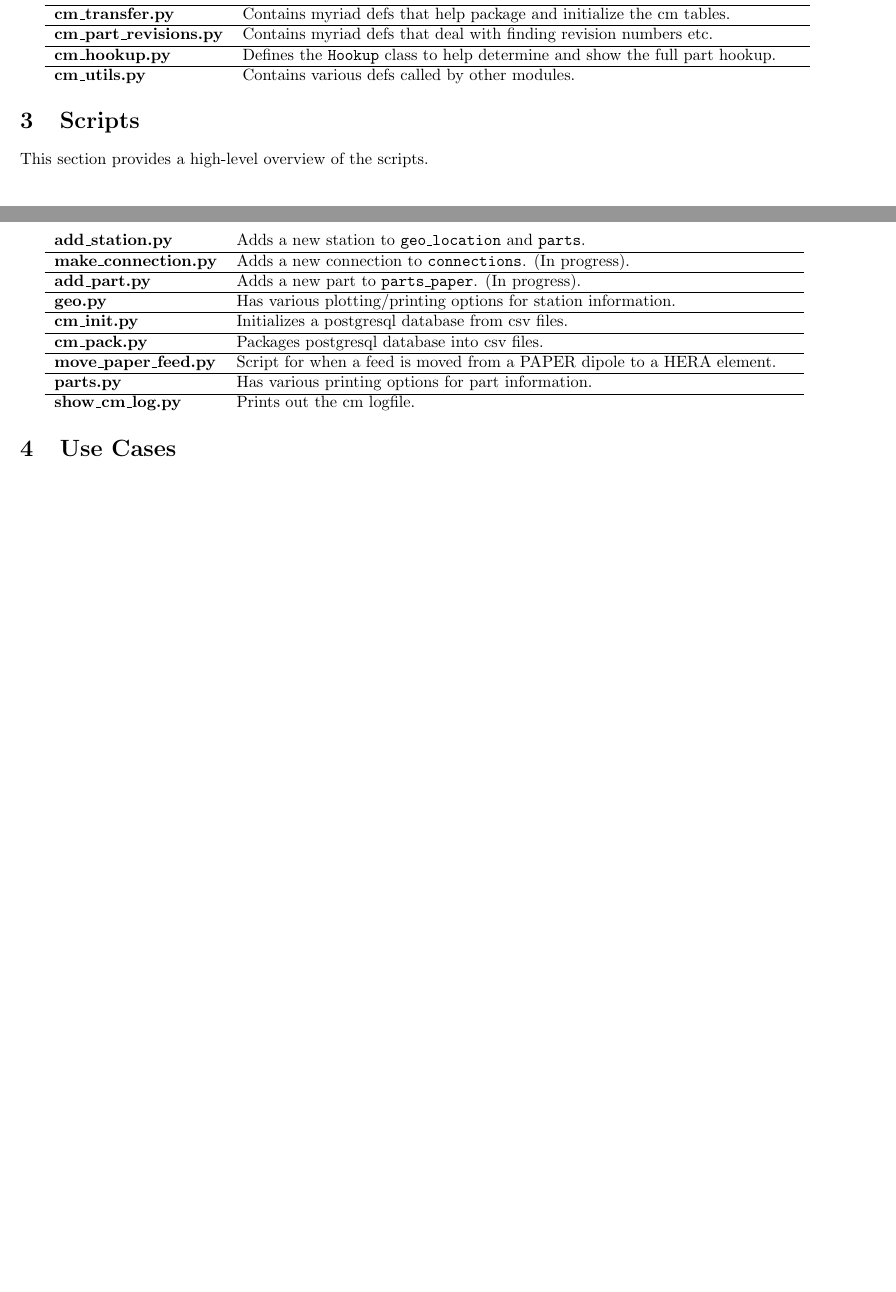
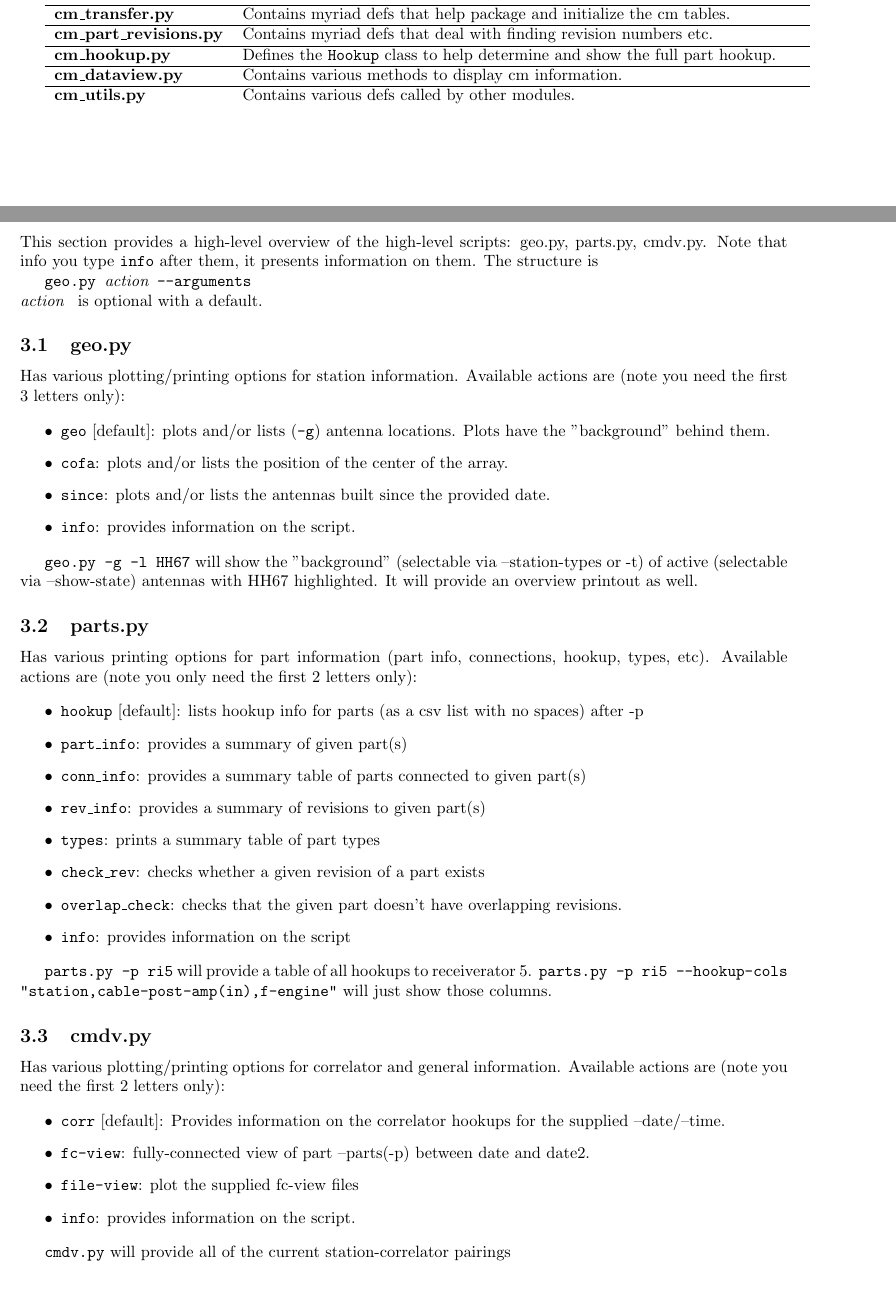
Before and after one commit to HERA-Team/hera_mc, a LaTeX document (Docs/cm.tex): two parts of pages 2 and 3 of 5 before the commit and two parts of pages 2 and 3 of 6 after it, joined at a grey line, cut so that both start at the same text, the shorter picture padded with empty space. Compiled offline with pdfLaTeX.

Commit message:
some updating of documentation

```diff
--- a/Docs/cm.tex
+++ b/Docs/cm.tex
@@ -1,4 +1,4 @@
-\documentclass{article}
+\documentclass{article}[10pt]
 \usepackage{float,amsmath}
 \usepackage{graphicx}
 \usepackage{color}
@@ -83,24 +83,56 @@ This section provides a high-level overview of the python configuration manageme
 {\bf cm\_transfer.py} & Contains myriad defs that help package and initialize the cm tables.\\ \hline
 {\bf cm\_part\_revisions.py} & Contains myriad defs that deal with finding revision numbers etc.\\ \hline
 {\bf cm\_hookup.py} & Defines the {\tt Hookup} class to help determine and show the full part hookup.\\ \hline
+{\bf cm\_dataview.py} & Contains various methods to display cm information.\\ \hline
 {\bf cm\_utils.py} & Contains various defs called by other modules.\\
 \end{tabular}
 
 \section{Scripts}
-This section provides a high-level overview of the scripts.
-\vspace{0.5cm}
+This section provides a high-level overview of the high-level scripts:  geo.py, parts.py, cmdv.py.  Note that info you type {\tt info} after them, it presents information on them.  The structure is
 
-\begin{tabular}{l p{12cm}}
-{\bf add\_station.py} & Adds a new station to {\tt geo\_location} and {\tt parts}.\\ \hline
-{\bf make\_connection.py} & Adds a new connection to {\tt connections}. (In progress).\\ \hline
-{\bf add\_part.py} & Adds a new part to {\tt parts\_paper}. (In progress).\\ \hline
-{\bf geo.py} & Has various plotting/printing options for station information. \\ \hline
-{\bf cm\_init.py} & Initializes a postgresql database from csv files. \\ \hline
-{\bf cm\_pack.py} & Packages postgresql database into csv files. \\ \hline
-{\bf move\_paper\_feed.py} & Script for when a feed is moved from a PAPER dipole to a HERA element. \\ \hline
-{\bf parts.py} & Has various printing options for part information. \\ \hline
-{\bf show\_cm\_log.py} & Prints out the cm logfile. \\
-\end{tabular}
+{\tt geo.py {\it action} --arguments}
+
+\noindent {\tt {\it action} } is optional with a default.
+
+\subsection{geo.py}
+Has various plotting/printing options for station information.  Available actions are (note you need the first 3 letters only):
+
+\begin{itemize}
+\item {\tt geo} [default]:  plots and/or lists ({\tt -g}) antenna locations.  Plots have the "background" behind them.
+\item {\tt cofa}:  plots and/or lists the position of the center of the array.
+\item {\tt since}:  plots and/or lists the antennas built since the provided date.
+\item {\tt info}:  provides information on the script.
+\end{itemize}
+
+{\tt geo.py -g -l HH67} will show the "background" (selectable via --station-types or -t) of active (selectable via --show-state) antennas with HH67 highlighted.  It will provide an overview printout as well.
+
+\subsection{parts.py}
+Has various printing options for part information (part info, connections, hookup, types, etc).  Available actions are (note you only need the first 2 letters only):
+
+\begin{itemize}
+\item {\tt hookup} [default]:  lists hookup info for parts (as a csv list with no spaces) after -p
+\item {\tt part\_info}:   provides a summary of given part(s)
+\item {\tt conn\_info}:   provides a summary table of parts connected to given part(s)
+\item {\tt rev\_info}:  provides a summary of revisions to given part(s)
+\item {\tt types}:  prints a summary table of part types
+\item {\tt check\_rev}:  checks whether a given revision of a part exists
+\item {\tt overlap\_check}:  checks that the given part doesn't have overlapping revisions.
+\item {\tt info}:   provides information on the script
+\end{itemize}
+
+{\tt parts.py -p ri5} will provide a table of all hookups to receiverator 5.  {\tt parts.py -p ri5 --hookup-cols "station,cable-post-amp(in),f-engine"}  will just show those columns.
+
+\subsection{cmdv.py}
+Has various plotting/printing options for correlator and general information.  Available actions are (note you need the first 2 letters only):
+
+\begin{itemize}
+\item {\tt corr} [default]:  Provides information on the correlator hookups for the supplied --date/--time.
+\item {\tt fc-view}:  fully-connected view of part --parts(-p) between date and date2.
+\item {\tt file-view}:  plot the supplied fc-view files
+\item {\tt info}:  provides information on the script.
+\end{itemize}
+
+{\tt cmdv.py} will provide all of the current station-correlator pairings
 
 \section{Use Cases}
 Three use cases are identified:
```
Also changed, not shown: Docs/hookup.pdf, Docs/cm.tex (12 more changed lines), 1 other file.
